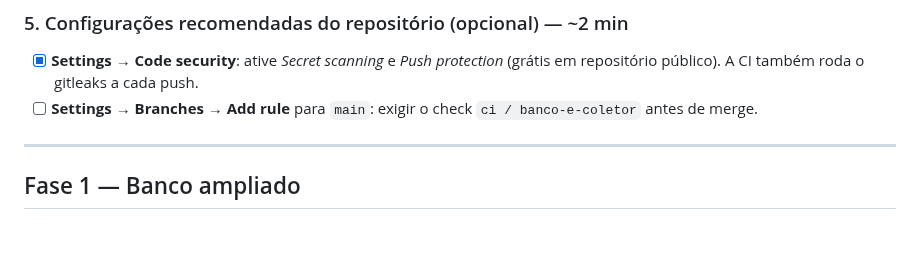
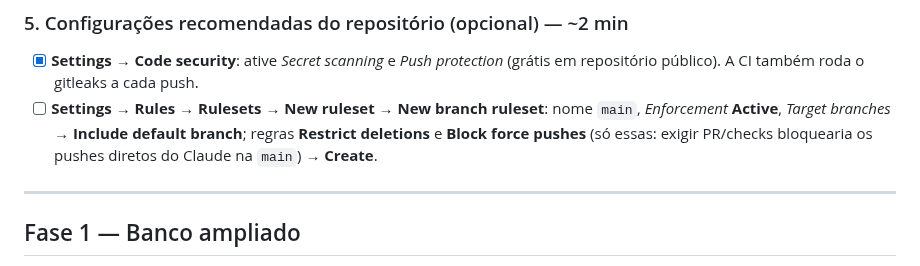
Before and after one commit to natanaelqneves/nqntech-concursos, a Markdown page: docs/PENDENCIAS.md, the part around the change. Drawn GitHub-style; blank space fills up the shorter version.

Commit message:
docs: proteção da main por ruleset leve
Co-Authored-By: Claude Opus 5.5 <noreply@anthropic.com>
Claude-Session: https://claude.ai/code/session_01KVtJpoSeod9a9zASq53o6R

```diff
--- a/docs/PENDENCIAS.md
+++ b/docs/PENDENCIAS.md
@@ -58,7 +58,9 @@ Secrets de repositório **não** ficam visíveis para quem abre PR de fork: o c
 
 - [x] **Settings → Code security**: ative *Secret scanning* e *Push protection* (grátis em repositório público).
       A CI também roda o gitleaks a cada push.
-- [ ] **Settings → Branches → Add rule** para `main`: exigir o check `ci / banco-e-coletor` antes de merge.
+- [ ] **Settings → Rules → Rulesets → New ruleset → New branch ruleset**: nome `main`, *Enforcement* **Active**,
+      *Target branches* → **Include default branch**; regras **Restrict deletions** e **Block force pushes**
+      (só essas: exigir PR/checks bloquearia os pushes diretos do Claude na `main`) → **Create**.
 
 ---
 
```
